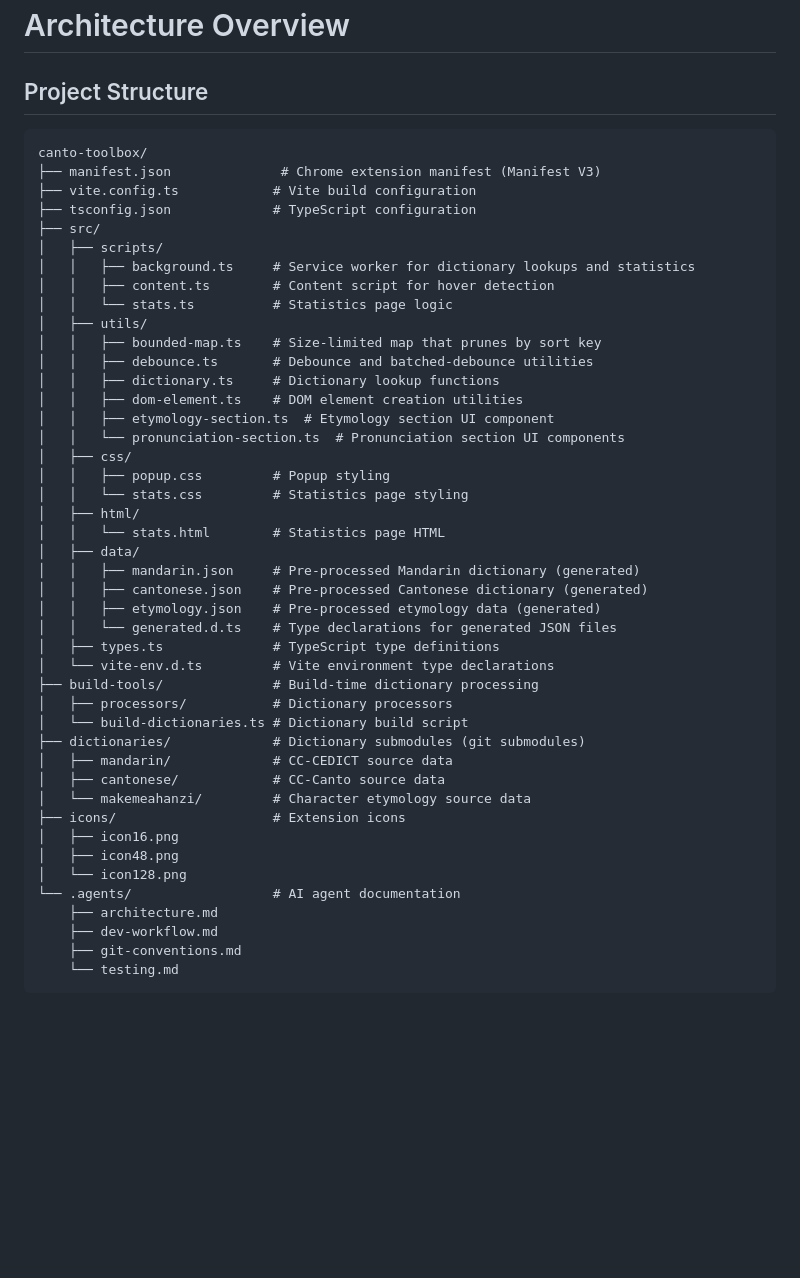
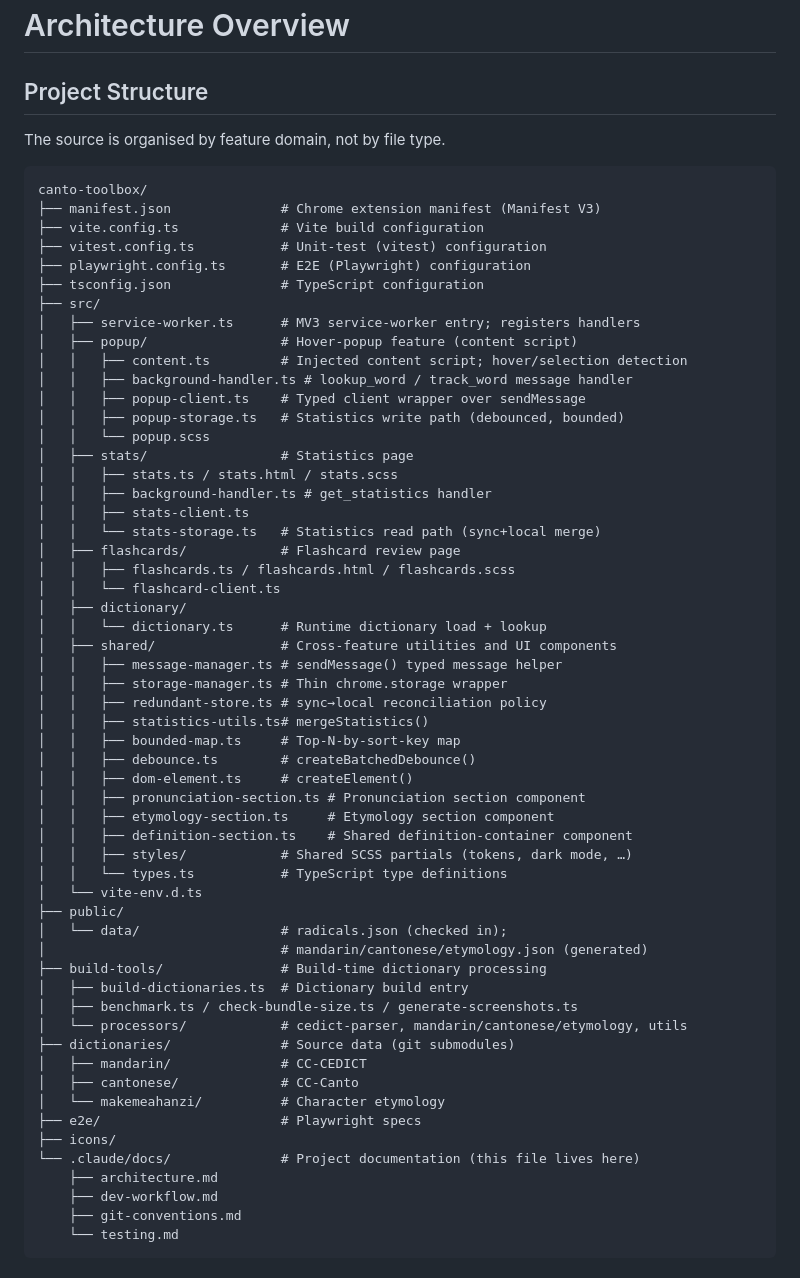
Before and after one commit to VWongDev/canto-toolbox, a Markdown page: .claude/docs/architecture.md, the part around one of its changes. GitHub-like rendering; blank space fills up the shorter version.

````diff
--- a/.claude/docs/architecture.md
+++ b/.claude/docs/architecture.md
@@ -2,47 +2,61 @@
 
 ## Project Structure
 
+The source is organised by feature domain, not by file type.
+
 ```
 canto-toolbox/
 ├── manifest.json              # Chrome extension manifest (Manifest V3)
-├── vite.config.ts            # Vite build configuration
-├── tsconfig.json             # TypeScript configuration
+├── vite.config.ts             # Vite build configuration
+├── vitest.config.ts           # Unit-test (vitest) configuration
+├── playwright.config.ts       # E2E (Playwright) configuration
+├── tsconfig.json              # TypeScript configuration
 ├── src/
-│   ├── scripts/
-│   │   ├── background.ts     # Service worker for dictionary lookups and statistics
-│   │   ├── content.ts        # Content script for hover detection
-│   │   └── stats.ts          # Statistics page logic
-│   ├── utils/
-│   │   ├── bounded-map.ts    # Size-limited map that prunes by sort key
-│   │   ├── debounce.ts       # Debounce and batched-debounce utilities
-│   │   ├── dictionary.ts     # Dictionary lookup functions
-│   │   ├── dom-element.ts    # DOM element creation utilities
-│   │   ├── etymology-section.ts  # Etymology section UI component
-│   │   └── pronunciation-section.ts  # Pronunciation section UI components
-│   ├── css/
-│   │   ├── popup.css         # Popup styling
-│   │   └── stats.css         # Statistics page styling
-│   ├── html/
-│   │   └── stats.html        # Statistics page HTML
-│   ├── data/
-│   │   ├── mandarin.json     # Pre-processed Mandarin dictionary (generated)
-│   │   ├── cantonese.json    # Pre-processed Cantonese dictionary (generated)
-│   │   ├── etymology.json    # Pre-processed etymology data (generated)
-│   │   └── generated.d.ts    # Type declarations for generated JSON files
-│   ├── types.ts              # TypeScript type definitions
-│   └── vite-env.d.ts         # Vite environment type declarations
-├── build-tools/              # Build-time dictionary processing
-│   ├── processors/           # Dictionary processors
-│   └── build-dictionaries.ts # Dictionary build script
-├── dictionaries/             # Dictionary submodules (git submodules)
-│   ├── mandarin/             # CC-CEDICT source data
-│   ├── cantonese/            # CC-Canto source data
-│   └── makemeahanzi/         # Character etymology source data
-├── icons/                    # Extension icons
-│   ├── icon16.png
-│   ├── icon48.png
-│   └── icon128.png
-└── .agents/                  # AI agent documentation
+│   ├── service-worker.ts      # MV3 service-worker entry; registers handlers
+│   ├── popup/                 # Hover-popup feature (content script)
+│   │   ├── content.ts         # Injected content script; hover/selection detection
+│   │   ├── background-handler.ts # lookup_word / track_word message handler
+│   │   ├── popup-client.ts    # Typed client wrapper over sendMessage
+│   │   ├── popup-storage.ts   # Statistics write path (debounced, bounded)
+│   │   └── popup.scss
+│   ├── stats/                 # Statistics page
+│   │   ├── stats.ts / stats.html / stats.scss
+│   │   ├── background-handler.ts # get_statistics handler
+│   │   ├── stats-client.ts
+│   │   └── stats-storage.ts   # Statistics read path (sync+local merge)
+│   ├── flashcards/            # Flashcard review page
+│   │   ├── flashcards.ts / flashcards.html / flashcards.scss
+│   │   └── flashcard-client.ts
+│   ├── dictionary/
+│   │   └── dictionary.ts      # Runtime dictionary load + lookup
+│   ├── shared/                # Cross-feature utilities and UI components
+│   │   ├── message-manager.ts # sendMessage() typed message helper
+│   │   ├── storage-manager.ts # Thin chrome.storage wrapper
+│   │   ├── redundant-store.ts # sync→local reconciliation policy
+│   │   ├── statistics-utils.ts# mergeStatistics()
+│   │   ├── bounded-map.ts     # Top-N-by-sort-key map
+│   │   ├── debounce.ts        # createBatchedDebounce()
+│   │   ├── dom-element.ts     # createElement()
+│   │   ├── pronunciation-section.ts # Pronunciation section component
+│   │   ├── etymology-section.ts     # Etymology section component
+│   │   ├── definition-section.ts    # Shared definition-container component
+│   │   ├── styles/            # Shared SCSS partials (tokens, dark mode, …)
+│   │   └── types.ts           # TypeScript type definitions
+│   └── vite-env.d.ts
+├── public/
+│   └── data/                  # radicals.json (checked in);
+│                              # mandarin/cantonese/etymology.json (generated)
+├── build-tools/               # Build-time dictionary processing
+│   ├── build-dictionaries.ts  # Dictionary build entry
+│   ├── benchmark.ts / check-bundle-size.ts / generate-screenshots.ts
+│   └── processors/            # cedict-parser, mandarin/cantonese/etymology, utils
+├── dictionaries/              # Source data (git submodules)
+│   ├── mandarin/              # CC-CEDICT
+│   ├── cantonese/             # CC-Canto
+│   └── makemeahanzi/          # Character etymology
+├── e2e/                       # Playwright specs
+├── icons/
+└── .claude/docs/              # Project documentation (this file lives here)
     ├── architecture.md
     ├── dev-workflow.md
     ├── git-conventions.md
````
Also changed, not shown: other parts of .claude/docs/architecture.md (+100 -92 lines).
